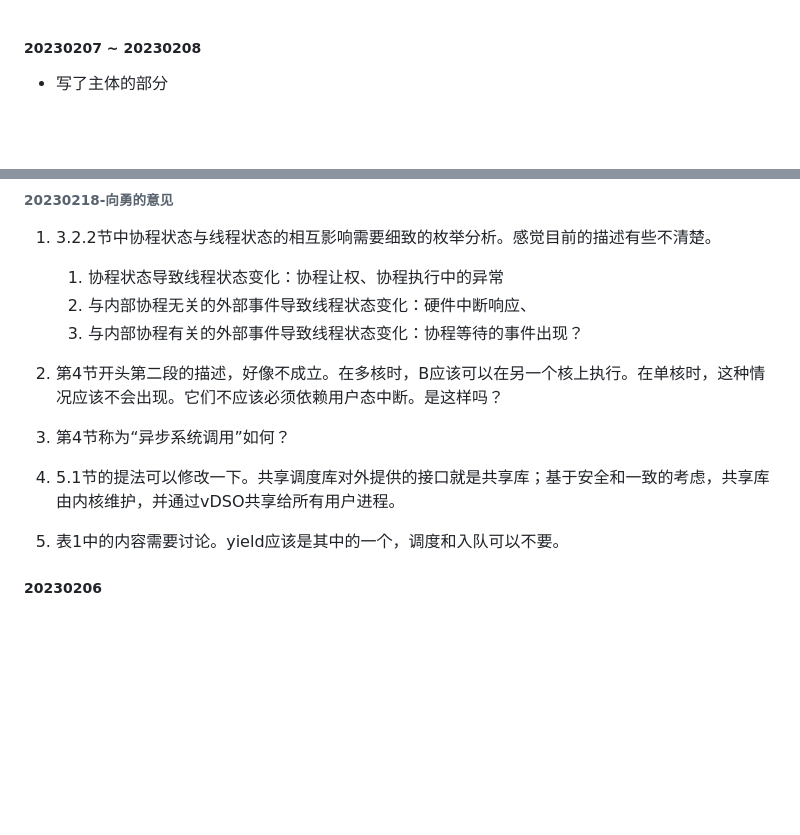
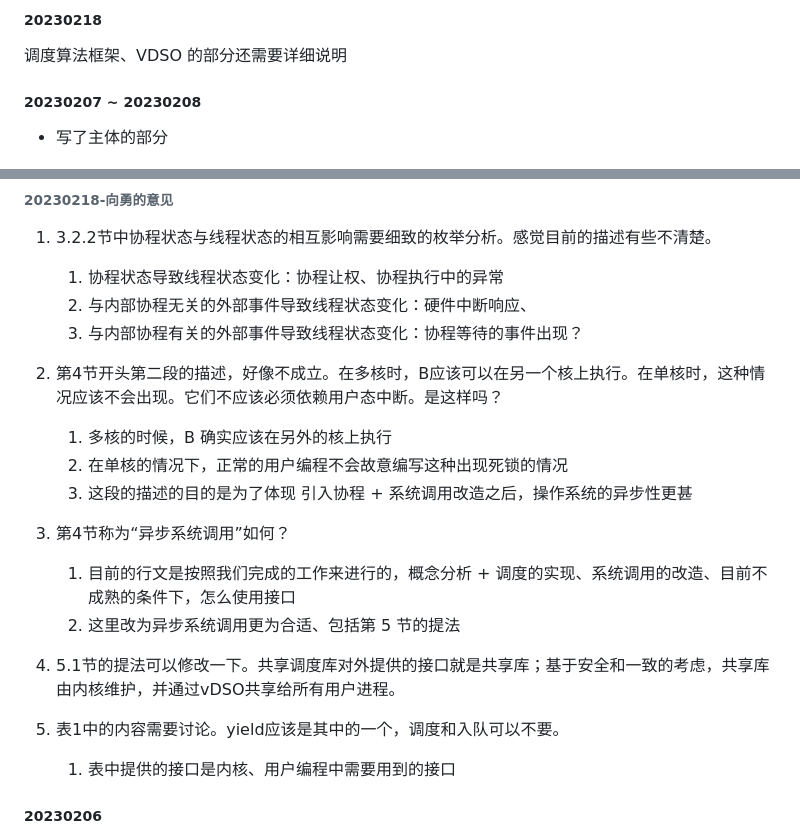
Before and after one commit to zflcs/SharedScheduler, a Markdown page: log.md, 2 parts joined by grey strips. Drawn GitHub-style; blank space fills up the shorter version.

```diff
--- a/log.md
+++ b/log.md
@@ -1,3 +1,5 @@
+##### 20230218
+调度算法框架、VDSO 的部分还需要详细说明
 
 ##### 20230207 ~ 20230208
 - 写了主体的部分
@@ -11,12 +13,19 @@
    3. 与内部协程有关的外部事件导致线程状态变化：协程等待的事件出现？
 
 2. 第4节开头第二段的描述，好像不成立。在多核时，B应该可以在另一个核上执行。在单核时，这种情况应该不会出现。它们不应该必须依赖用户态中断。是这样吗？
+	1. 多核的时候，B 确实应该在另外的核上执行
+	2. 在单核的情况下，正常的用户编程不会故意编写这种出现死锁的情况
+	3. 这段的描述的目的是为了体现 引入协程 + 系统调用改造之后，操作系统的异步性更甚
 
 3. 第4节称为“异步系统调用”如何？
+	1. 目前的行文是按照我们完成的工作来进行的，概念分析 + 调度的实现、系统调用的改造、目前不成熟的条件下，怎么使用接口
+	2. 这里改为异步系统调用更为合适、包括第 5 节的提法
+
 
 4. 5.1节的提法可以修改一下。共享调度库对外提供的接口就是共享库；基于安全和一致的考虑，共享库由内核维护，并通过vDSO共享给所有用户进程。
 
 5. 表1中的内容需要讨论。yield应该是其中的一个，调度和入队可以不要。
+	1. 表中提供的接口是内核、用户编程中需要用到的接口
 
 ##### 20230206
 ![](./Article/assets/flow.excalidraw.png)
```
Also changed, not shown: README.md (+5 -5 lines).
